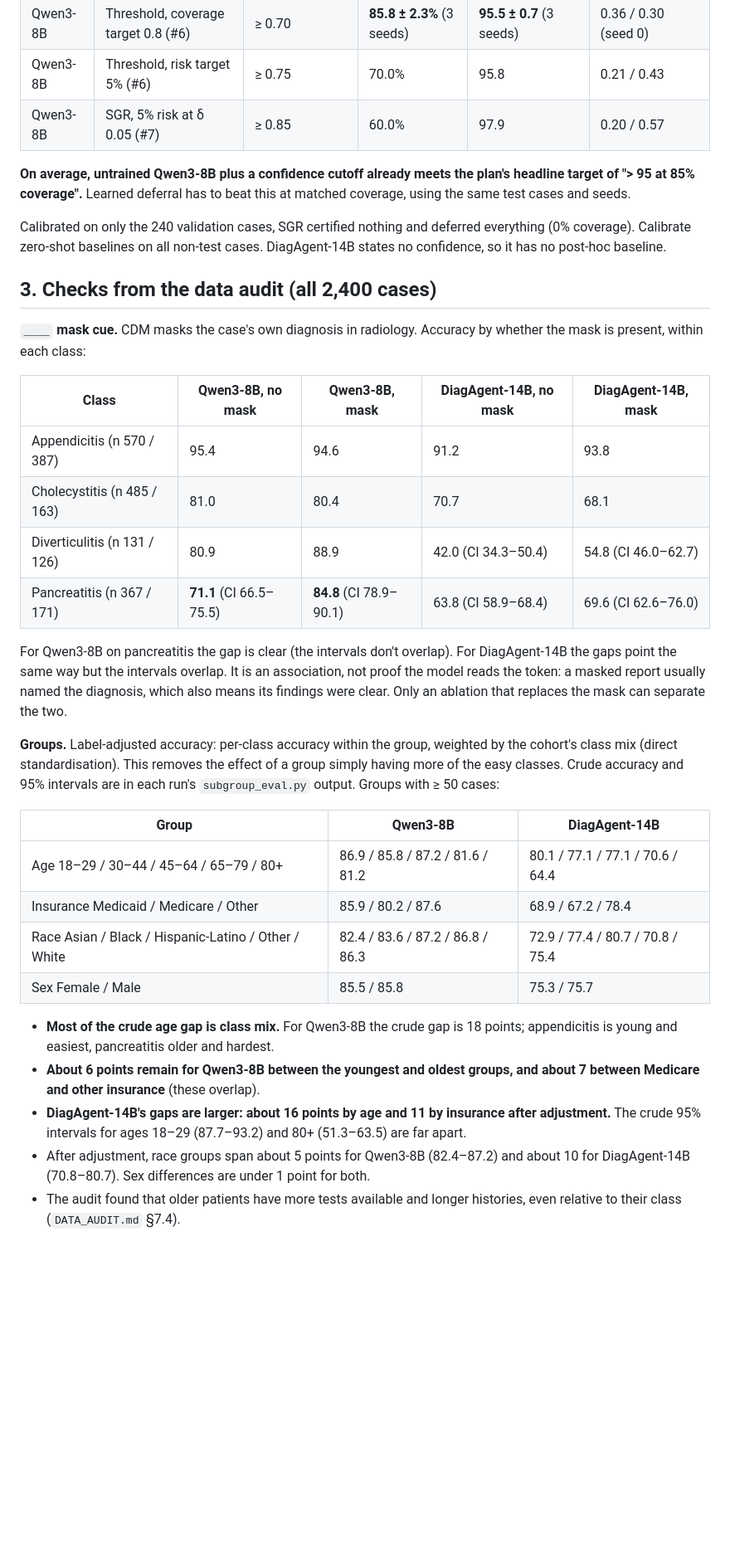
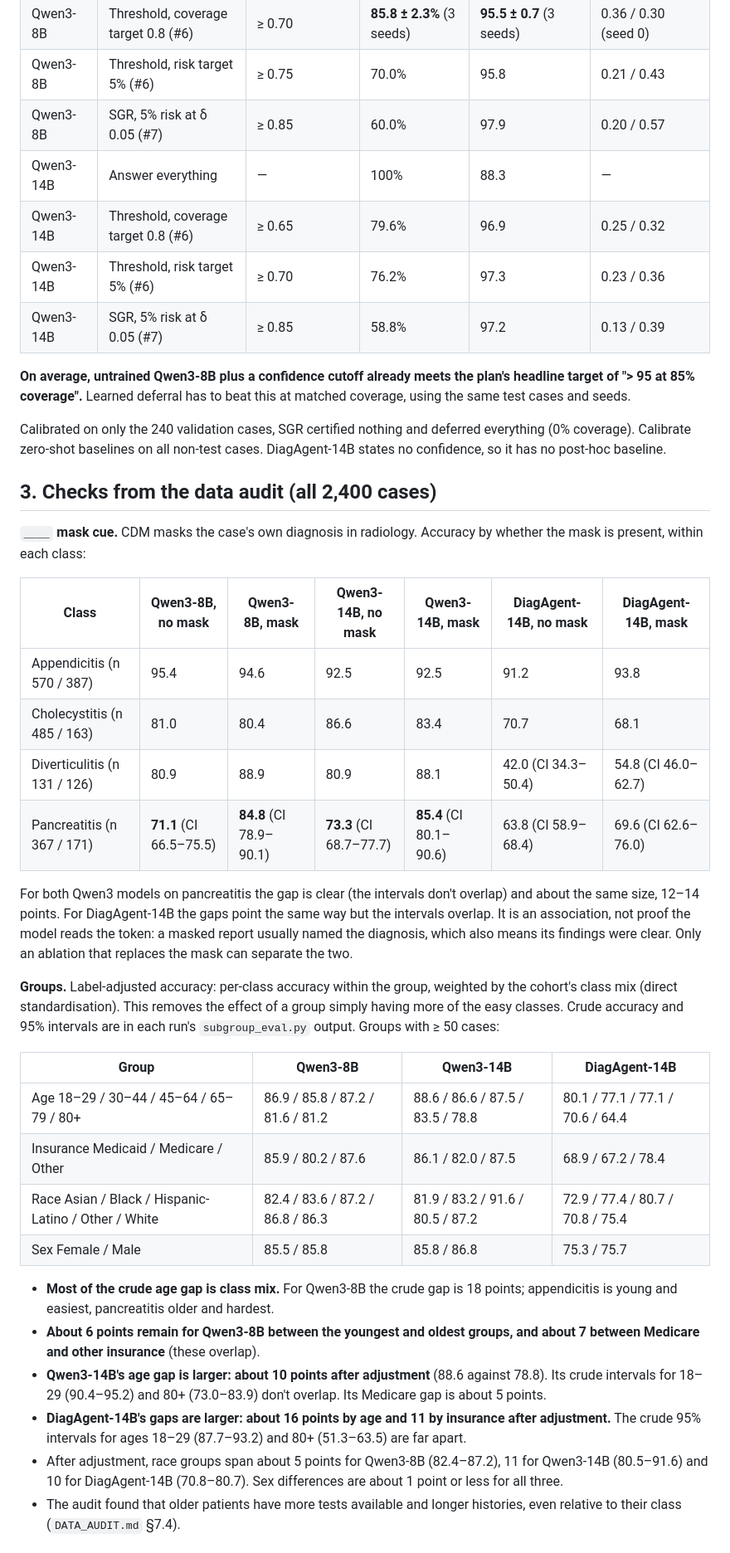
Before and after one commit to GIND123/Clinical-Agent-Stanford, a Markdown page: docs/BASELINES.md, the part around one of its changes. Shown at 83% size. Drawn GitHub-style; blank space fills up the shorter version.

```diff
--- a/docs/BASELINES.md
+++ b/docs/BASELINES.md
@@ -71,6 +77,10 @@ These are the "why not just threshold?" baselines from `docs/EXPERIMENTS.md`. Th
 | Qwen3-8B | Threshold, coverage target 0.8 (#6) | ≥ 0.70 | **85.8 ± 2.3%** (3 seeds) | **95.5 ± 0.7** (3 seeds) | 0.36 / 0.30 (seed 0) |
 | Qwen3-8B | Threshold, risk target 5% (#6) | ≥ 0.75 | 70.0% | 95.8 | 0.21 / 0.43 |
 | Qwen3-8B | SGR, 5% risk at δ 0.05 (#7) | ≥ 0.85 | 60.0% | 97.9 | 0.20 / 0.57 |
+| Qwen3-14B | Answer everything | — | 100% | 88.3 | — |
+| Qwen3-14B | Threshold, coverage target 0.8 (#6) | ≥ 0.65 | 79.6% | 96.9 | 0.25 / 0.32 |
+| Qwen3-14B | Threshold, risk target 5% (#6) | ≥ 0.70 | 76.2% | 97.3 | 0.23 / 0.36 |
+| Qwen3-14B | SGR, 5% risk at δ 0.05 (#7) | ≥ 0.85 | 58.8% | 97.2 | 0.13 / 0.39 |
 
 **On average, untrained Qwen3-8B plus a confidence cutoff already meets the plan's headline target of "> 95 at 85% coverage".** Learned deferral has to beat this at matched coverage, using the same test cases and seeds.
 
@@ -80,28 +90,29 @@ Calibrated on only the 240 validation cases, SGR certified nothing and deferred
 
 **`____` mask cue.** CDM masks the case's own diagnosis in radiology. Accuracy by whether the mask is present, within each class:
 
-| Class | Qwen3-8B, no mask | Qwen3-8B, mask | DiagAgent-14B, no mask | DiagAgent-14B, mask |
-|---|---|---|---|---|
-| Appendicitis (n 570 / 387) | 95.4 | 94.6 | 91.2 | 93.8 |
-| Cholecystitis (n 485 / 163) | 81.0 | 80.4 | 70.7 | 68.1 |
-| Diverticulitis (n 131 / 126) | 80.9 | 88.9 | 42.0 (CI 34.3–50.4) | 54.8 (CI 46.0–62.7) |
-| Pancreatitis (n 367 / 171) | **71.1** (CI 66.5–75.5) | **84.8** (CI 78.9–90.1) | 63.8 (CI 58.9–68.4) | 69.6 (CI 62.6–76.0) |
+| Class | Qwen3-8B, no mask | Qwen3-8B, mask | Qwen3-14B, no mask | Qwen3-14B, mask | DiagAgent-14B, no mask | DiagAgent-14B, mask |
+|---|---|---|---|---|---|---|
+| Appendicitis (n 570 / 387) | 95.4 | 94.6 | 92.5 | 92.5 | 91.2 | 93.8 |
+| Cholecystitis (n 485 / 163) | 81.0 | 80.4 | 86.6 | 83.4 | 70.7 | 68.1 |
+| Diverticulitis (n 131 / 126) | 80.9 | 88.9 | 80.9 | 88.1 | 42.0 (CI 34.3–50.4) | 54.8 (CI 46.0–62.7) |
+| Pancreatitis (n 367 / 171) | **71.1** (CI 66.5–75.5) | **84.8** (CI 78.9–90.1) | **73.3** (CI 68.7–77.7) | **85.4** (CI 80.1–90.6) | 63.8 (CI 58.9–68.4) | 69.6 (CI 62.6–76.0) |
 
-For Qwen3-8B on pancreatitis the gap is clear (the intervals don't overlap). For DiagAgent-14B the gaps point the same way but the intervals overlap. It is an association, not proof the model reads the token: a masked report usually named the diagnosis, which also means its findings were clear. Only an ablation that replaces the mask can separate the two.
+For both Qwen3 models on pancreatitis the gap is clear (the intervals don't overlap) and about the same size, 12–14 points. For DiagAgent-14B the gaps point the same way but the intervals overlap. It is an association, not proof the model reads the token: a masked report usually named the diagnosis, which also means its findings were clear. Only an ablation that replaces the mask can separate the two.
 
 **Groups.** Label-adjusted accuracy: per-class accuracy within the group, weighted by the cohort's class mix (direct standardisation). This removes the effect of a group simply having more of the easy classes. Crude accuracy and 95% intervals are in each run's `subgroup_eval.py` output. Groups with ≥ 50 cases:
 
-| Group | Qwen3-8B | DiagAgent-14B |
-|---|---|---|
-| Age 18–29 / 30–44 / 45–64 / 65–79 / 80+ | 86.9 / 85.8 / 87.2 / 81.6 / 81.2 | 80.1 / 77.1 / 77.1 / 70.6 / 64.4 |
-| Insurance Medicaid / Medicare / Other | 85.9 / 80.2 / 87.6 | 68.9 / 67.2 / 78.4 |
-| Race Asian / Black / Hispanic-Latino / Other / White | 82.4 / 83.6 / 87.2 / 86.8 / 86.3 | 72.9 / 77.4 / 80.7 / 70.8 / 75.4 |
-| Sex Female / Male | 85.5 / 85.8 | 75.3 / 75.7 |
+| Group | Qwen3-8B | Qwen3-14B | DiagAgent-14B |
+|---|---|---|---|
+| Age 18–29 / 30–44 / 45–64 / 65–79 / 80+ | 86.9 / 85.8 / 87.2 / 81.6 / 81.2 | 88.6 / 86.6 / 87.5 / 83.5 / 78.8 | 80.1 / 77.1 / 77.1 / 70.6 / 64.4 |
+| Insurance Medicaid / Medicare / Other | 85.9 / 80.2 / 87.6 | 86.1 / 82.0 / 87.5 | 68.9 / 67.2 / 78.4 |
+| Race Asian / Black / Hispanic-Latino / Other / White | 82.4 / 83.6 / 87.2 / 86.8 / 86.3 | 81.9 / 83.2 / 91.6 / 80.5 / 87.2 | 72.9 / 77.4 / 80.7 / 70.8 / 75.4 |
+| Sex Female / Male | 85.5 / 85.8 | 85.8 / 86.8 | 75.3 / 75.7 |
 
 - **Most of the crude age gap is class mix.** For Qwen3-8B the crude gap is 18 points; appendicitis is young and easiest, pancreatitis older and hardest.
 - **About 6 points remain for Qwen3-8B between the youngest and oldest groups, and about 7 between Medicare and other insurance** (these overlap).
+- **Qwen3-14B's age gap is larger: about 10 points after adjustment** (88.6 against 78.8). Its crude intervals for 18–29 (90.4–95.2) and 80+ (73.0–83.9) don't overlap. Its Medicare gap is about 5 points.
 - **DiagAgent-14B's gaps are larger: about 16 points by age and 11 by insurance after adjustment.** The crude 95% intervals for ages 18–29 (87.7–93.2) and 80+ (51.3–63.5) are far apart.
-- After adjustment, race groups span about 5 points for Qwen3-8B (82.4–87.2) and about 10 for DiagAgent-14B (70.8–80.7). Sex differences are under 1 point for both.
+- After adjustment, race groups span about 5 points for Qwen3-8B (82.4–87.2), 11 for Qwen3-14B (80.5–91.6) and 10 for DiagAgent-14B (70.8–80.7). Sex differences are about 1 point or less for all three.
 - The audit found that older patients have more tests available and longer histories, even relative to their class (`DATA_AUDIT.md` §7.4).
 
 ## 4. DiagBench reproduction (DiagAgent-14B, MIMIC-IV subset, single-turn)
```
Also changed, not shown: other parts of docs/BASELINES.md (+12 -7 lines), docs/BENCHMARKS.md (+2 -2 lines).
